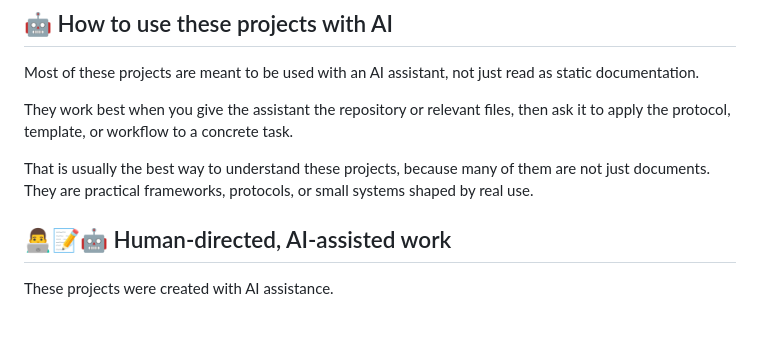
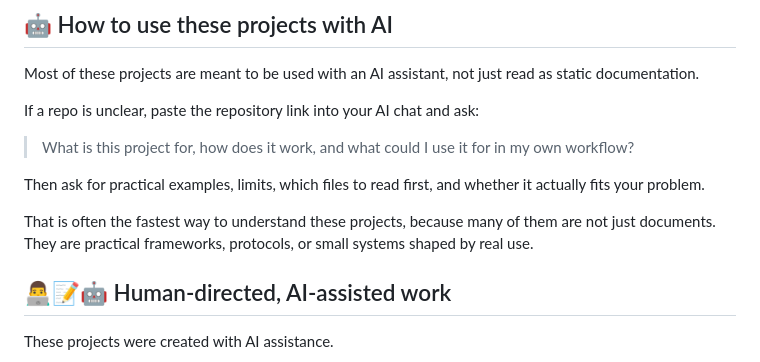
Before and after one commit to XxYouDeaDPunKxX/XxYouDeaDPunKxX, a Markdown page: README.md, the part around the change. Drawn GitHub-style; blank space fills up the shorter version.

```diff
--- a/README.md
+++ b/README.md
@@ -47,9 +47,13 @@ A few projects I use, test, or keep shaping:
 
 Most of these projects are meant to be used with an AI assistant, not just read as static documentation.
 
-They work best when you give the assistant the repository or relevant files, then ask it to apply the protocol, template, or workflow to a concrete task.
+If a repo is unclear, paste the repository link into your AI chat and ask:
 
-That is usually the best way to understand these projects, because many of them are not just documents. They are practical frameworks, protocols, or small systems shaped by real use.
+> What is this project for, how does it work, and what could I use it for in my own workflow?
+
+Then ask for practical examples, limits, which files to read first, and whether it actually fits your problem.
+
+That is often the fastest way to understand these projects, because many of them are not just documents. They are practical frameworks, protocols, or small systems shaped by real use.
 
 ## 👨‍💻📝🤖 Human-directed, AI-assisted work
 
```
